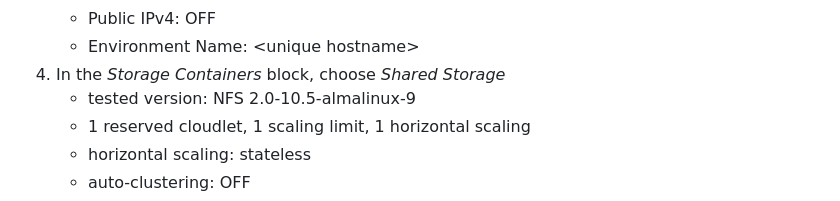
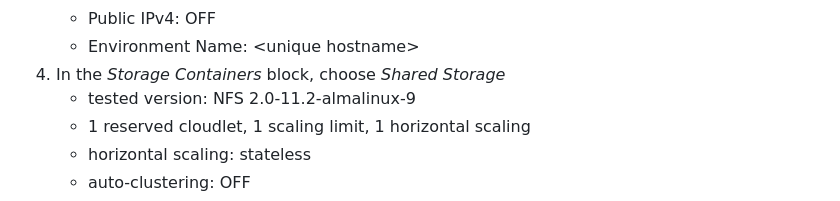
Before and after one commit to dfandrich/testclutch-curl-web, a Markdown page: README.md, the part around the change. GitHub-like rendering.

Commit message:
Bump tested NFS version

```diff
--- a/README.md
+++ b/README.md
@@ -47,7 +47,7 @@ environment from scratch by following these steps:
     - Public IPv4: OFF
     - Environment Name: &lt;unique hostname>
 0. In the *Storage Containers* block, choose *Shared Storage*
-    - tested version: NFS 2.0-10.5-almalinux-9
+    - tested version: NFS 2.0-11.2-almalinux-9
     - 1 reserved cloudlet, 1 scaling limit, 1 horizontal scaling
     - horizontal scaling: stateless
     - auto-clustering: OFF
```
